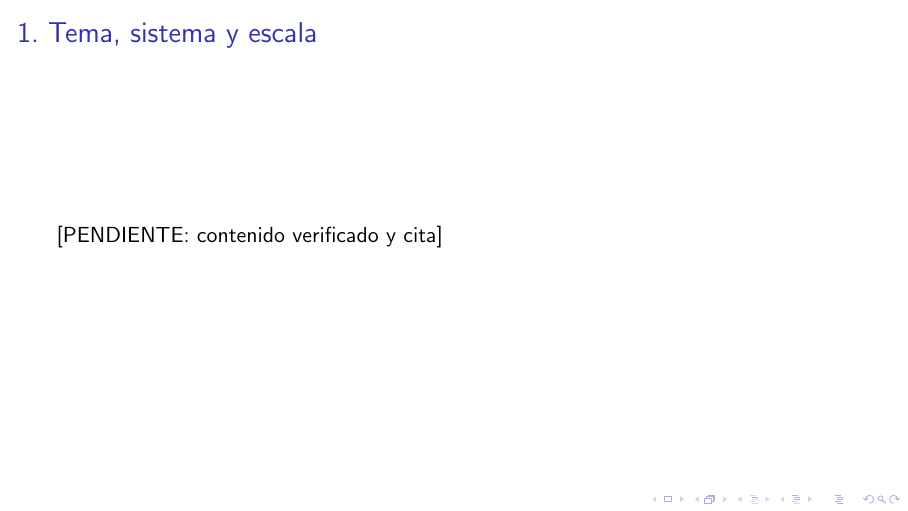
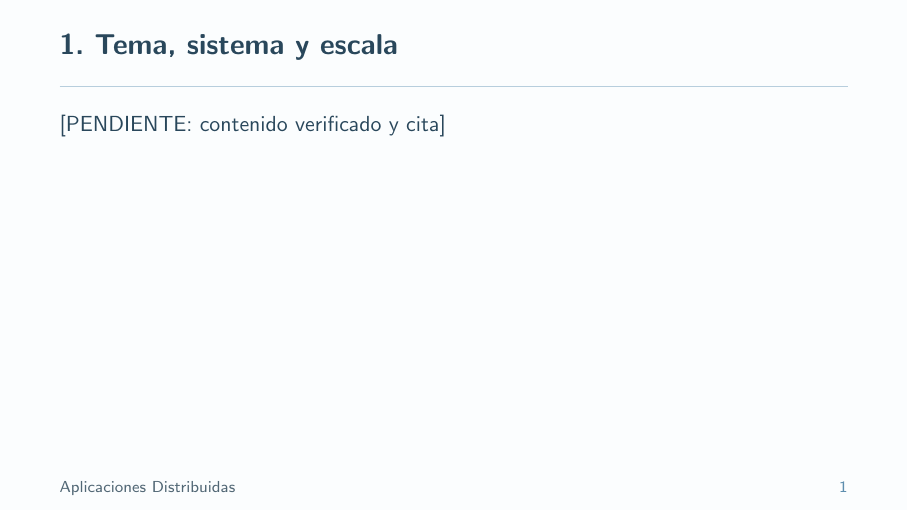
Before and after one commit to BryanLomb/GA-SUM-01-EXP-1-Exposici-n-1er-Corte-An-lisis-de-un-Sistema-Distribuido-Real, LaTeX slides (diapositivas_general.tex): page 1 of 13. Compiled offline with pdfLaTeX.

Commit message:
Identidad visual agregada para las diapositivas generales con un pdf compilados de las diapositiva

```diff
--- a/diapositivas_general.tex
+++ b/diapositivas_general.tex
@@ -1,9 +1,61 @@
-\documentclass[aspectratio=169]{beamer}
+\documentclass[aspectratio=169,11pt,t]{beamer}
 \usepackage[spanish]{babel}
 \usepackage{graphicx}
+\usepackage{xcolor}
 \usepackage[backend=biber,style=ieee]{biblatex}
 \graphicspath{{figuras/}}
 \addbibresource{referencias.bib}
+
+% Identidad visual del equipo: azul suave, fondo claro y espacio para diagramas.
+\definecolor{azulProfundo}{HTML}{29475B}
+\definecolor{azulMedio}{HTML}{5D8EAE}
+\definecolor{azulClaro}{HTML}{EAF3F8}
+\definecolor{azulLinea}{HTML}{B7CEDD}
+\definecolor{textoSuave}{HTML}{516775}
+\definecolor{fondo}{HTML}{FBFDFE}
+
+\setbeamercolor{normal text}{fg=azulProfundo,bg=fondo}
+\setbeamercolor{structure}{fg=azulMedio}
+\setbeamercolor{frametitle}{fg=azulProfundo,bg=fondo}
+\setbeamercolor{title}{fg=azulProfundo}
+\setbeamercolor{subtitle}{fg=textoSuave}
+\setbeamercolor{block title}{fg=azulProfundo,bg=azulClaro}
+\setbeamercolor{block body}{fg=azulProfundo,bg=azulClaro}
+\setbeamercolor{alerted text}{fg=azulMedio}
+\setbeamercolor{bibliography entry author}{fg=azulProfundo}
+\setbeamercolor{bibliography entry title}{fg=azulProfundo}
+\setbeamercolor{bibliography entry location}{fg=textoSuave}
+\setbeamercolor{bibliography entry note}{fg=textoSuave}
+
+\setbeamerfont{frametitle}{size=\Large,series=\bfseries}
+\setbeamerfont{normal text}{size=\normalsize}
+\setbeamerfont{footline}{size=\scriptsize}
+\setbeamerfont{block title}{series=\bfseries}
+\setbeamersize{text margin left=1.05cm,text margin right=1.05cm}
+\setlength{\parskip}{0.35em}
+
+\setbeamertemplate{navigation symbols}{}
+\setbeamertemplate{itemize item}{\color{azulMedio}\raisebox{0.15ex}{\scriptsize$\bullet$}}
+\setbeamertemplate{itemize subitem}{\color{azulMedio}\scriptsize$\bullet$}
+\setbeamertemplate{frametitle}{%
+  \vspace*{0.33cm}%
+  \insertframetitle\par
+  \vspace{0.10cm}%
+  {\color{azulLinea}\rule{\textwidth}{0.7pt}}%
+}
+\setbeamertemplate{footline}{%
+  \hbox to \paperwidth{%
+    \hspace{1.05cm}{\color{textoSuave}\usebeamerfont{footline}Aplicaciones Distribuidas}%
+    \hfill
+    {\color{azulMedio}\usebeamerfont{footline}\insertframenumber}%
+    \hspace{1.05cm}%
+  }%
+  \vspace{0.25cm}%
+}
+
+% Para citar junto al dato o diagrama, por ejemplo: \fuente{clave_bib}.
+\newcommand{\fuente}[1]{{\footnotesize\color{textoSuave}Fuente: \cite{#1}}}
+
 \title{Computación paralela en un sistema distribuido real}
 \subtitle{[PENDIENTE: nombre del sistema elegido en FORM-MC-01]}
 \author{GARCIA SANGOQUIZA \and GIRALDO CAGUA \and HERRERA BARCO \and LOMBEIDA ESCALERAS}
```
Also changed, not shown: diapositivas_general.pdf (added).
